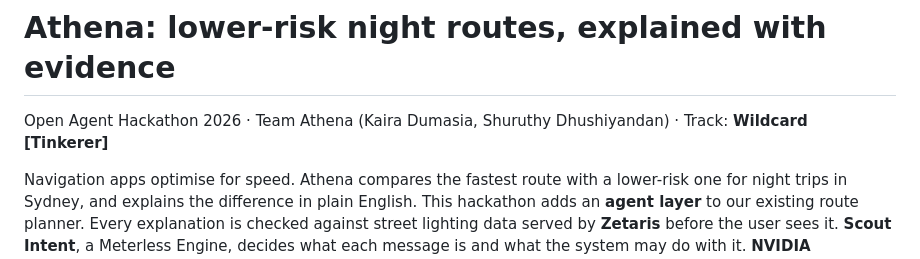
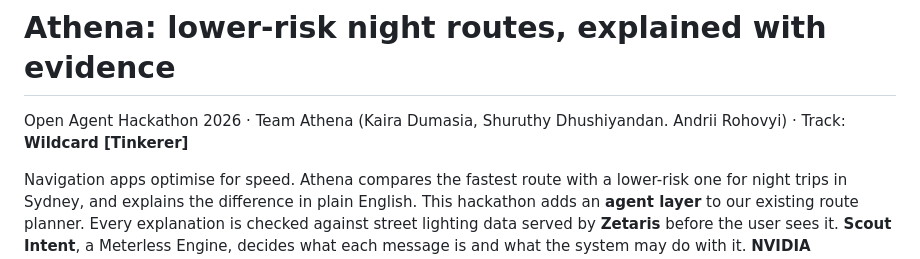
Before and after one commit to shuruthy24/Athena, a Markdown page: README.md, the part around the change. Drawn GitHub-style.

```diff
--- a/README.md
+++ b/README.md
@@ -1,6 +1,6 @@
 # Athena: lower-risk night routes, explained with evidence
 
-Open Agent Hackathon 2026 · Team Athena (Kaira Dumasia, Shuruthy Dhushiyandan) · Track: **Wildcard [Tinkerer]**
+Open Agent Hackathon 2026 · Team Athena (Kaira Dumasia, Shuruthy Dhushiyandan. Andrii Rohovyi) · Track: **Wildcard [Tinkerer]**
 
 Navigation apps optimise for speed. Athena compares the fastest route with a lower-risk one for night trips in
 Sydney, and explains the difference in plain English. This hackathon adds an **agent layer** to our existing
```
